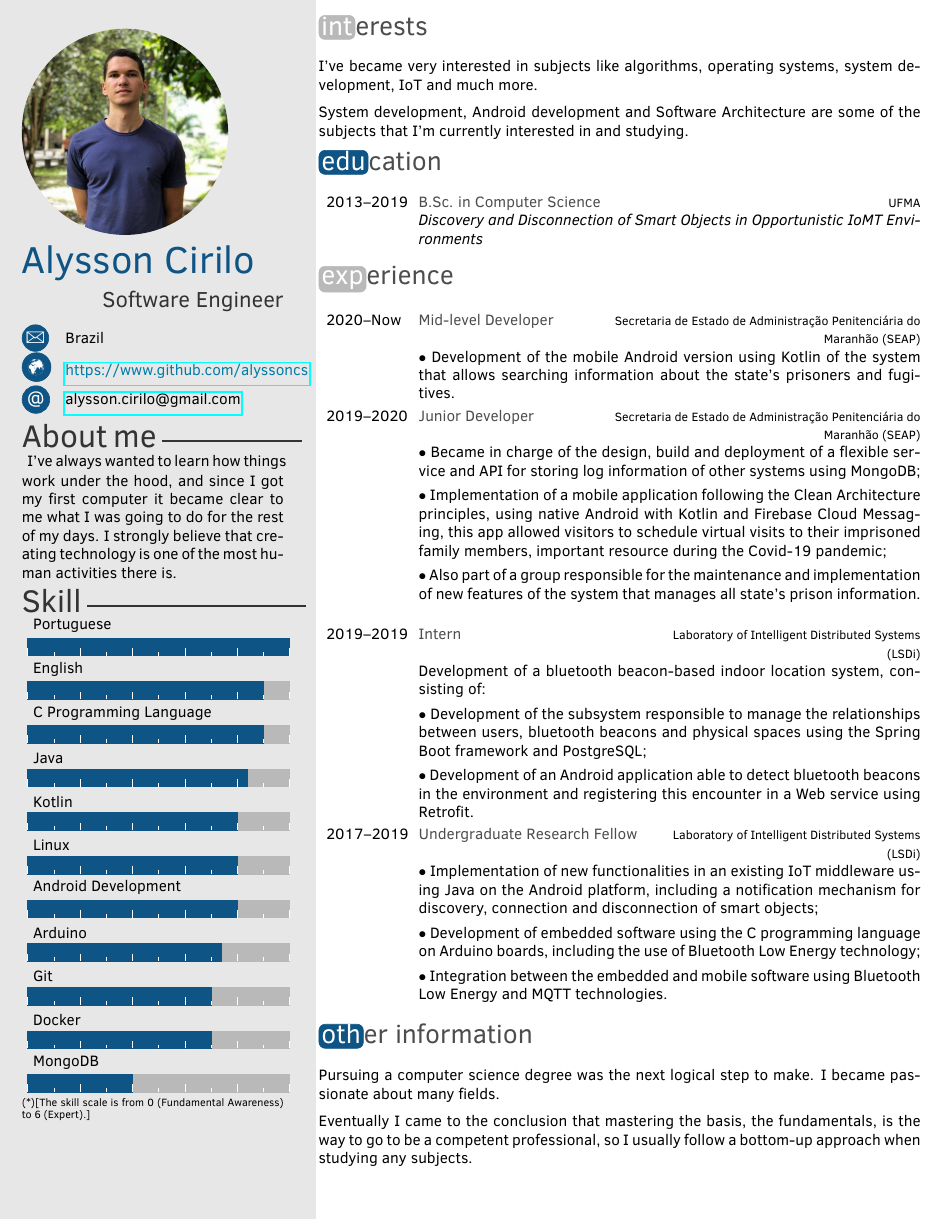
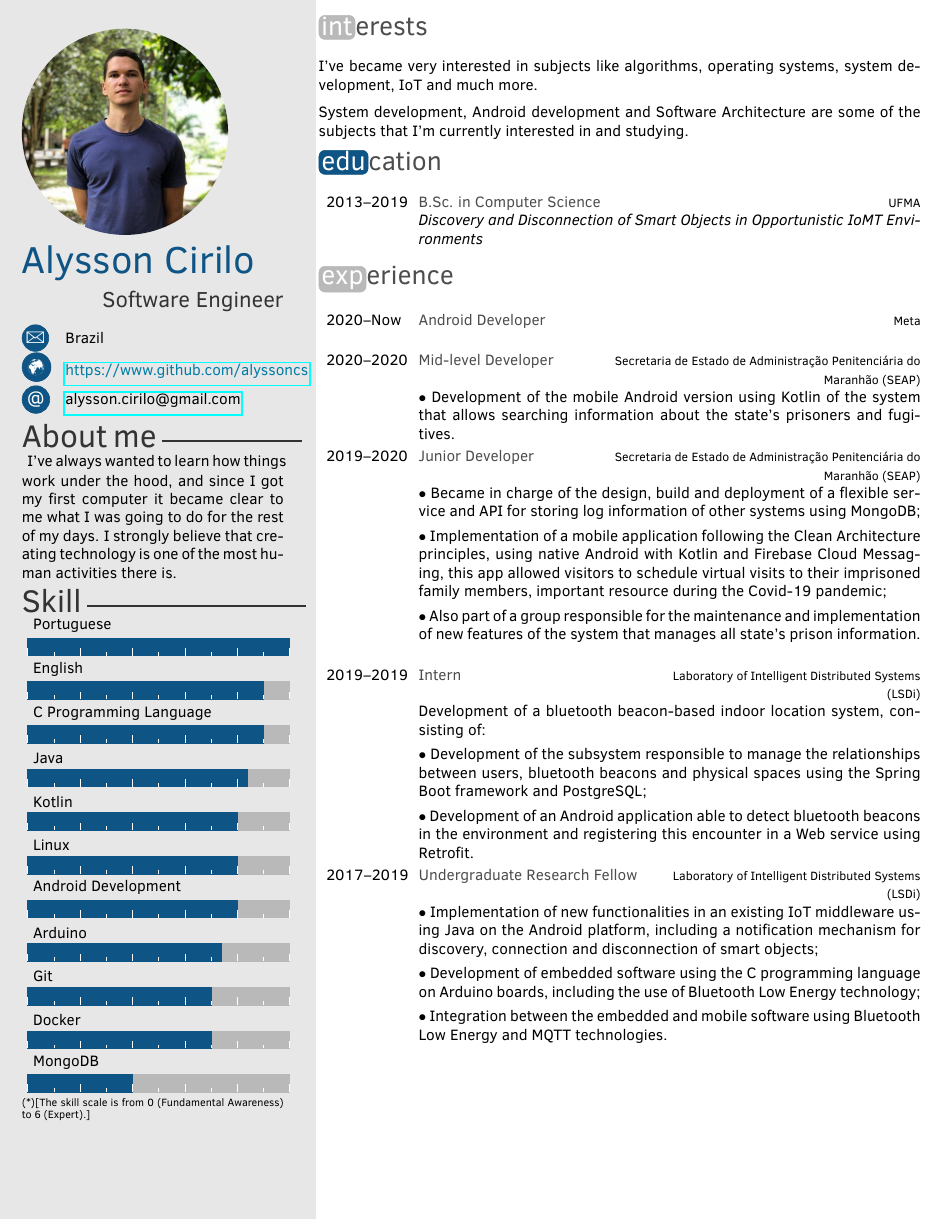
Before and after one commit to alyssoncs/cv, a LaTeX CV (en/alysson-en.tex): the whole page. The pictures show the PDF file en/alysson-en.pdf that the author committed with the source.

Commit message:
job on meta

```diff
--- a/en/alysson-en.tex
+++ b/en/alysson-en.tex
@@ -52,6 +52,12 @@ System development, Android development and Software Architecture are some of th
 \begin{twenty}
 	\twentyitem
 		{2020--Now}
+		{Android Developer}
+		{Meta}
+		{}
+
+	\twentyitem
+		{2020--2020}
 		{Mid-level Developer}
 		{Secretaria de Estado de Administração Penitenciária do \\\hspace*{\fill}Maranhão (SEAP)}
 		{
@@ -95,10 +101,4 @@ System development, Android development and Software Architecture are some of th
 		}
 \end{twenty}
 
-\section{other information}
-
-Pursuing a computer science degree was the next logical step to make. I became passionate about many fields.
-
-Eventually I came to the conclusion that mastering the basis, the fundamentals, is the way to go to be a competent professional, so I usually follow a bottom-up approach when studying any subjects.
-
 \end{document}
```
Also changed, not shown: pt/alysson-pt.tex (+6 -6 lines), en/alysson-en.pdf, pt/alysson-pt.pdf.
